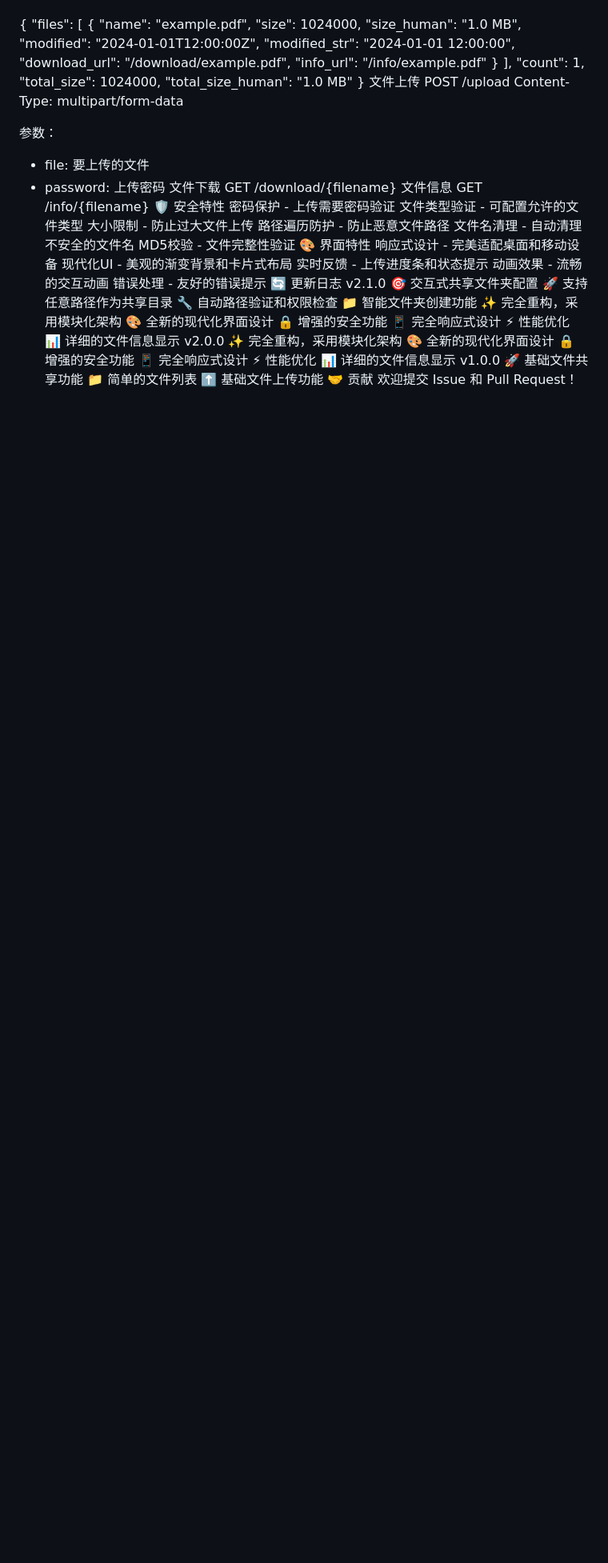
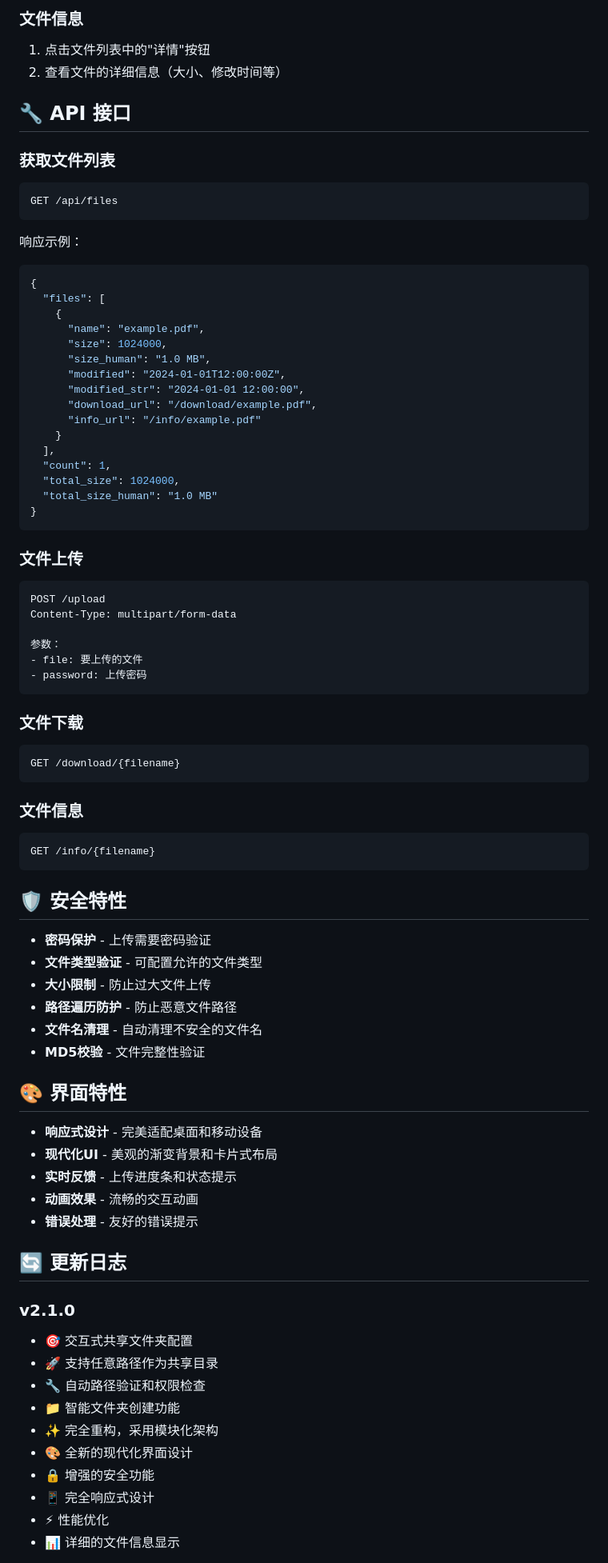
Before and after one commit to zhao45332/filebeam, a Markdown page: README.md, the part around one of its changes. Shown at 80% size. Drawn GitHub-style; blank space fills up the shorter version.

````diff
--- a/README.md
+++ b/README.md
@@ -136,6 +169,17 @@ go run main.go
+### 文件信息
+
+1. 点击文件列表中的"详情"按钮
+2. 查看文件的详细信息（大小、修改时间等）
+
+## 🔧 API 接口
+
+### 获取文件列表
+```
 GET /api/files
+```
+
 响应示例：
-
+```json
 {
   "files": [
     {
@@ -152,51 +196,56 @@ GET /api/files
   "total_size": 1024000,
   "total_size_human": "1.0 MB"
 }
-文件上传
+```
+
+### 文件上传
+```
 POST /upload
 Content-Type: multipart/form-data
 
 参数：
 - file: 要上传的文件
 - password: 上传密码
-文件下载
+```
+
+### 文件下载
+```
 GET /download/{filename}
-文件信息
+```
+
+### 文件信息
+```
 GET /info/{filename}
-🛡️ 安全特性
-密码保护 - 上传需要密码验证
-文件类型验证 - 可配置允许的文件类型
-大小限制 - 防止过大文件上传
-路径遍历防护 - 防止恶意文件路径
-文件名清理 - 自动清理不安全的文件名
-MD5校验 - 文件完整性验证
-🎨 界面特性
-响应式设计 - 完美适配桌面和移动设备
-现代化UI - 美观的渐变背景和卡片式布局
-实时反馈 - 上传进度条和状态提示
-动画效果 - 流畅的交互动画
-错误处理 - 友好的错误提示
-🔄 更新日志
-v2.1.0
-🎯 交互式共享文件夹配置
-🚀 支持任意路径作为共享目录
-🔧 自动路径验证和权限检查
-📁 智能文件夹创建功能
-✨ 完全重构，采用模块化架构
-🎨 全新的现代化界面设计
-🔒 增强的安全功能
-📱 完全响应式设计
-⚡ 性能优化
-📊 详细的文件信息显示
-v2.0.0
-✨ 完全重构，采用模块化架构
-🎨 全新的现代化界面设计
-🔒 增强的安全功能
-📱 完全响应式设计
-⚡ 性能优化
-📊 详细的文件信息显示
-v1.0.0
-🚀 基础文件共享功能
-📁 简单的文件列表
-⬆️ 基础文件上传功能
-🤝 贡献
+```
+
+## 🛡️ 安全特性
+
+- **密码保护** - 上传需要密码验证
+- **文件类型验证** - 可配置允许的文件类型
+- **大小限制** - 防止过大文件上传
+- **路径遍历防护** - 防止恶意文件路径
+- **文件名清理** - 自动清理不安全的文件名
+- **MD5校验** - 文件完整性验证
+
+## 🎨 界面特性
+
+- **响应式设计** - 完美适配桌面和移动设备
+- **现代化UI** - 美观的渐变背景和卡片式布局
+- **实时反馈** - 上传进度条和状态提示
+- **动画效果** - 流畅的交互动画
+- **错误处理** - 友好的错误提示
+
+## 🔄 更新日志
+
+### v2.1.0
+- 🎯 交互式共享文件夹配置
+- 🚀 支持任意路径作为共享目录
+- 🔧 自动路径验证和权限检查
+- 📁 智能文件夹创建功能
+- ✨ 完全重构，采用模块化架构
+- 🎨 全新的现代化界面设计
+- 🔒 增强的安全功能
+- 📱 完全响应式设计
+- ⚡ 性能优化
+- 📊 详细的文件信息显示
+
````
Also changed, not shown: other parts of README.md (+137 -79 lines).
